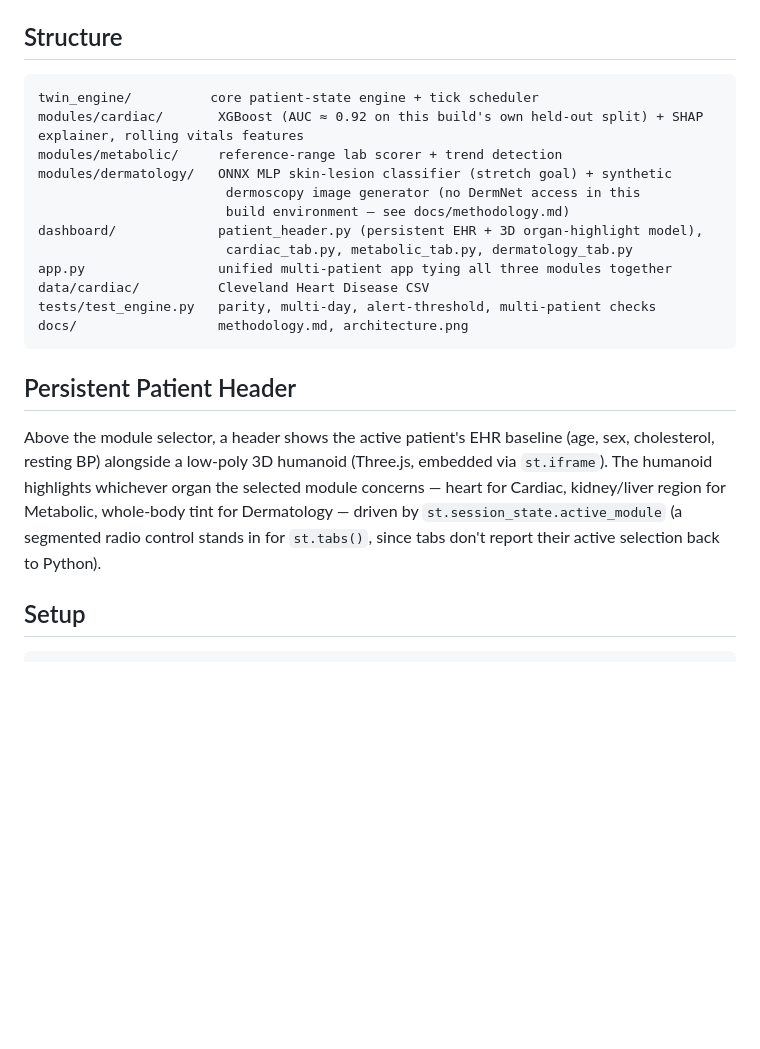
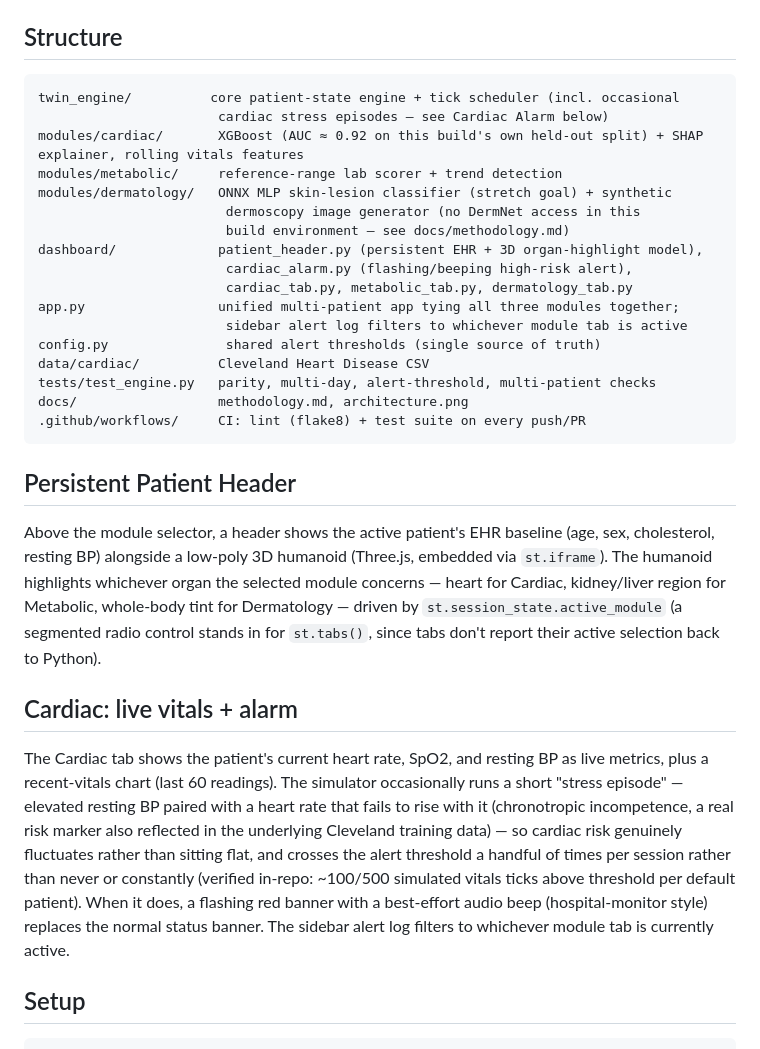
Before and after one commit to harsh23533-del/digital-twin-, a Markdown page: README.md, the part around the change. GitHub-like rendering; blank space fills up the shorter version.

Commit message:
Docs: update README structure/feature list to reflect config.py, CI workflow, cardiac live vitals + alarm, and module-filtered alert log (was stale after recent feature additions)

````diff
--- a/README.md
+++ b/README.md
@@ -28,18 +28,23 @@ selector and one chronological alert log.
 ## Structure
 
 ```
-twin_engine/          core patient-state engine + tick scheduler
+twin_engine/          core patient-state engine + tick scheduler (incl. occasional
+                       cardiac stress episodes — see Cardiac Alarm below)
 modules/cardiac/       XGBoost (AUC ≈ 0.92 on this build's own held-out split) + SHAP explainer, rolling vitals features
 modules/metabolic/     reference-range lab scorer + trend detection
 modules/dermatology/   ONNX MLP skin-lesion classifier (stretch goal) + synthetic
                         dermoscopy image generator (no DermNet access in this
                         build environment — see docs/methodology.md)
 dashboard/             patient_header.py (persistent EHR + 3D organ-highlight model),
+                        cardiac_alarm.py (flashing/beeping high-risk alert),
                         cardiac_tab.py, metabolic_tab.py, dermatology_tab.py
-app.py                 unified multi-patient app tying all three modules together
+app.py                 unified multi-patient app tying all three modules together;
+                        sidebar alert log filters to whichever module tab is active
+config.py               shared alert thresholds (single source of truth)
 data/cardiac/          Cleveland Heart Disease CSV
 tests/test_engine.py   parity, multi-day, alert-threshold, multi-patient checks
 docs/                  methodology.md, architecture.png
+.github/workflows/     CI: lint (flake8) + test suite on every push/PR
 ```
 
 ## Persistent Patient Header
@@ -51,6 +56,21 @@ organ the selected module concerns — heart for Cardiac, kidney/liver region
 for Metabolic, whole-body tint for Dermatology — driven by
 `st.session_state.active_module` (a segmented radio control stands in for
 `st.tabs()`, since tabs don't report their active selection back to Python).
+
+## Cardiac: live vitals + alarm
+
+The Cardiac tab shows the patient's current heart rate, SpO2, and resting BP
+as live metrics, plus a recent-vitals chart (last 60 readings). The
+simulator occasionally runs a short "stress episode" — elevated resting BP
+paired with a heart rate that fails to rise with it (chronotropic
+incompetence, a real risk marker also reflected in the underlying Cleveland
+training data) — so cardiac risk genuinely fluctuates rather than sitting
+flat, and crosses the alert threshold a handful of times per session rather
+than never or constantly (verified in-repo: ~100/500 simulated vitals ticks
+above threshold per default patient). When it does, a flashing red banner
+with a best-effort audio beep (hospital-monitor style) replaces the normal
+status banner. The sidebar alert log filters to whichever module tab is
+currently active.
 
 ## Setup
 
````
